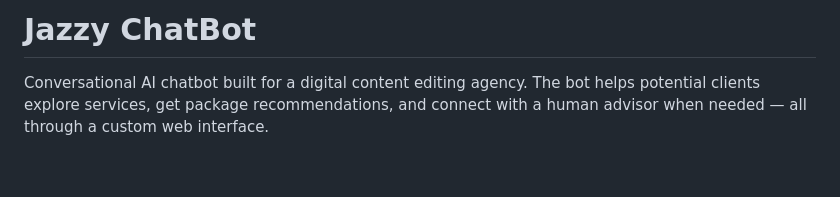
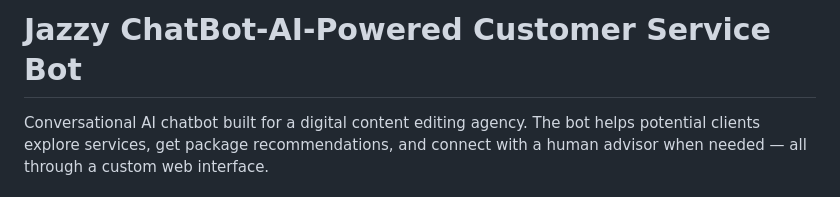
Before and after one commit to JazzluvB/Jazzy-ChatBot-AI-Powered-Customer-Service-Bot, a Markdown page: README.md, the part around the change. GitHub-like rendering; blank space fills up the shorter version.

Commit message:
Update project title to include 'AI-Powered'
Conversational AI chatbot built for a digital content editing agency. The bot helps potential clients explore services, get package recommendations, and connect with a human advisor when needed — all through a custom web interface.

```diff
--- a/README.md
+++ b/README.md
@@ -1,4 +1,4 @@
-# Jazzy ChatBot
+# Jazzy ChatBot-AI-Powered Customer Service Bot
 
 Conversational AI chatbot built for a digital content editing agency. The bot helps potential clients explore services, get package recommendations, and connect with a human advisor when needed — all through a custom web interface.
 
```
